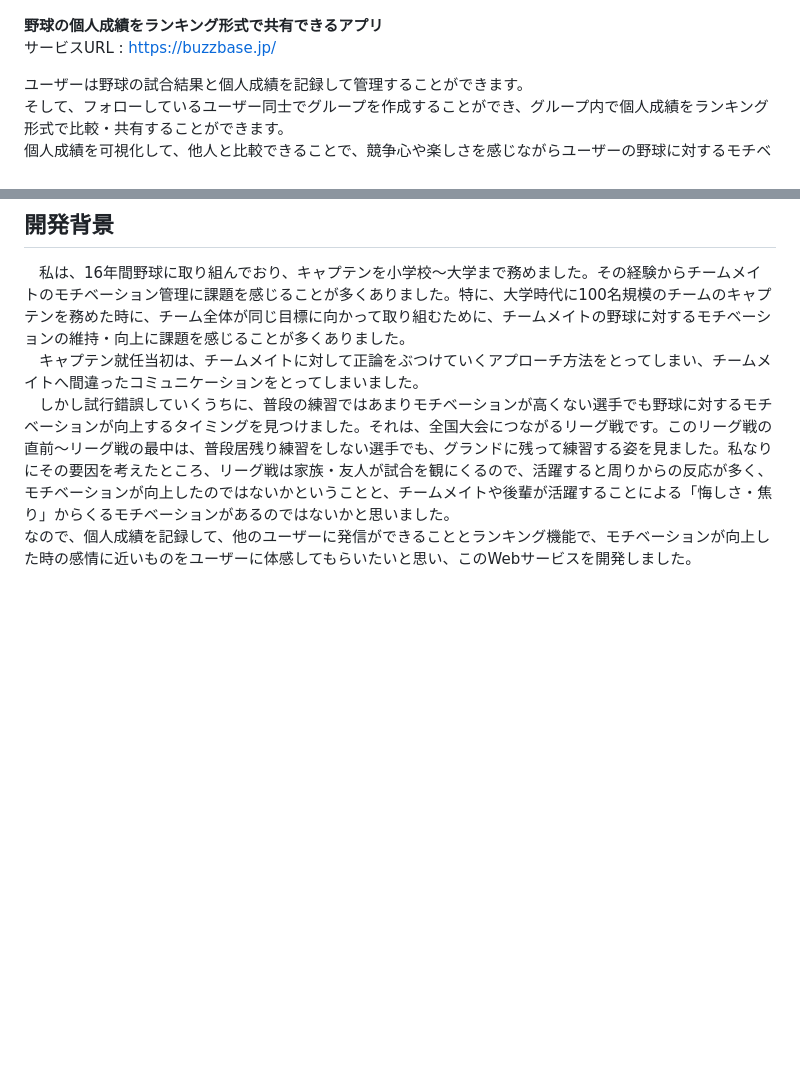
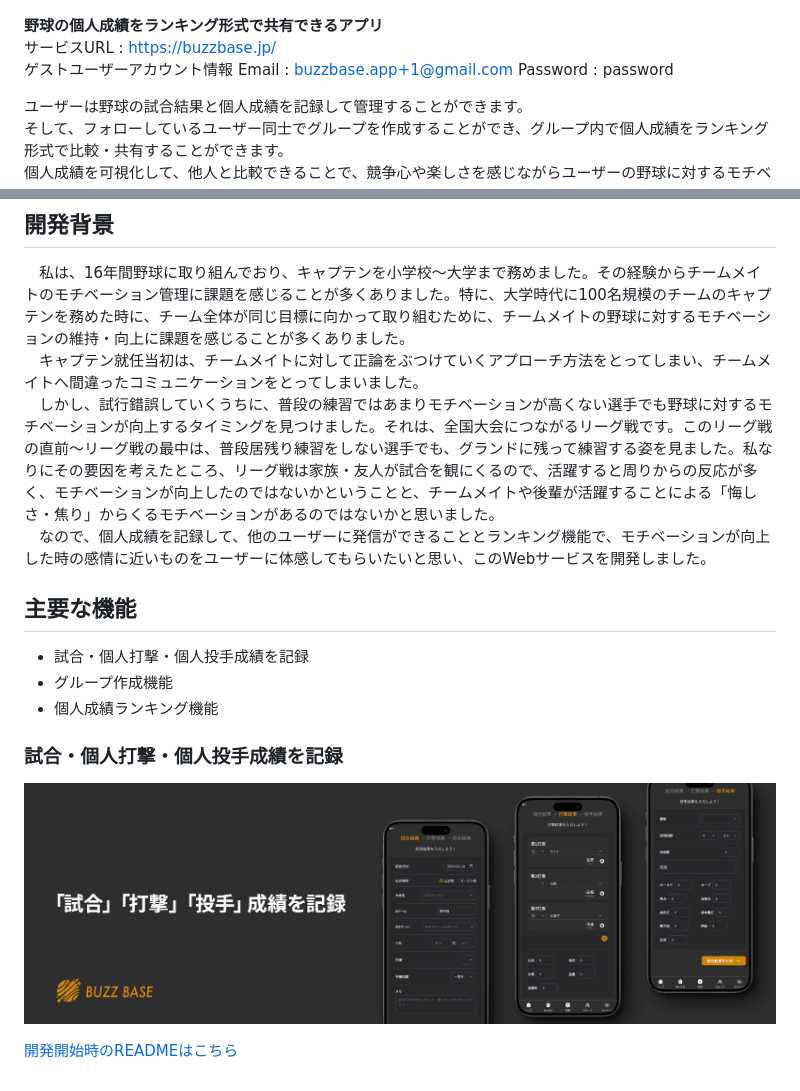
Before and after one commit to ippei-shimizu/buzzbase, a Markdown page: README.md, 2 parts joined by grey strips. Rendered like a GitHub page; pictures changed too: assets/record.png (added); blank space fills up the shorter version.

Commit message:
📝 Fix: README

```diff
--- a/README.md
+++ b/README.md
@@ -3,6 +3,9 @@
 
 **野球の個人成績をランキング形式で共有できるアプリ**
 サービスURL : https://buzzbase.jp/
+ゲストユーザーアカウント情報
+Email : buzzbase.app+1@gmail.com
+Password : password
 
 ユーザーは野球の試合結果と個人成績を記録して管理することができます。
 そして、フォローしているユーザー同士でグループを作成することができ、グループ内で個人成績をランキング形式で比較・共有することができます。
@@ -11,5 +14,16 @@
 ## 開発背景
 　私は、16年間野球に取り組んでおり、キャプテンを小学校〜大学まで務めました。その経験からチームメイトのモチベーション管理に課題を感じることが多くありました。特に、大学時代に100名規模のチームのキャプテンを務めた時に、チーム全体が同じ目標に向かって取り組むために、チームメイトの野球に対するモチベーションの維持・向上に課題を感じることが多くありました。
 　キャプテン就任当初は、チームメイトに対して正論をぶつけていくアプローチ方法をとってしまい、チームメイトへ間違ったコミュニケーションをとってしまいました。
-　しかし試行錯誤していくうちに、普段の練習ではあまりモチベーションが高くない選手でも野球に対するモチベーションが向上するタイミングを見つけました。それは、全国大会につながるリーグ戦です。このリーグ戦の直前〜リーグ戦の最中は、普段居残り練習をしない選手でも、グランドに残って練習する姿を見ました。私なりにその要因を考えたところ、リーグ戦は家族・友人が試合を観にくるので、活躍すると周りからの反応が多く、モチベーションが向上したのではないかということと、チームメイトや後輩が活躍することによる「悔しさ・焦り」からくるモチベーションがあるのではないかと思いました。
-  なので、個人成績を記録して、他のユーザーに発信ができることとランキング機能で、モチベーションが向上した時の感情に近いものをユーザーに体感してもらいたいと思い、このWebサービスを開発しました。
+　しかし、試行錯誤していくうちに、普段の練習ではあまりモチベーションが高くない選手でも野球に対するモチベーションが向上するタイミングを見つけました。それは、全国大会につながるリーグ戦です。このリーグ戦の直前〜リーグ戦の最中は、普段居残り練習をしない選手でも、グランドに残って練習する姿を見ました。私なりにその要因を考えたところ、リーグ戦は家族・友人が試合を観にくるので、活躍すると周りからの反応が多く、モチベーションが向上したのではないかということと、チームメイトや後輩が活躍することによる「悔しさ・焦り」からくるモチベーションがあるのではないかと思いました。
+　なので、個人成績を記録して、他のユーザーに発信ができることとランキング機能で、モチベーションが向上した時の感情に近いものをユーザーに体感してもらいたいと思い、このWebサービスを開発しました。
+
+## 主要な機能
+- 試合・個人打撃・個人投手成績を記録
+- グループ作成機能
+- 個人成績ランキング機能
+
+### 試合・個人打撃・個人投手成績を記録
+![](/assets/record.png)
+
+
+[開発開始時のREADMEはこちら](https://github.com/ippei-shimizu/buzzbase_front/blob/main/README.md)
```
